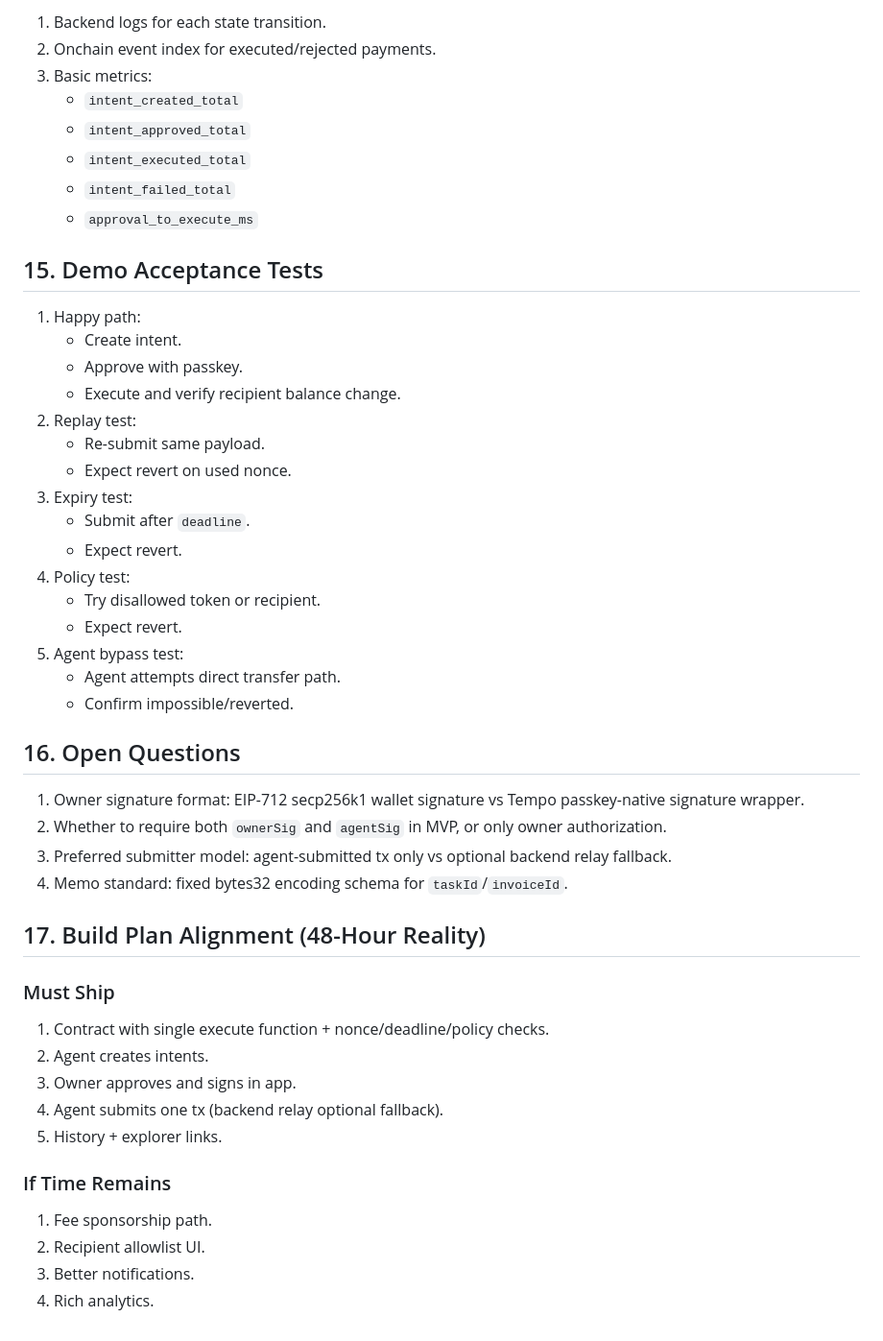
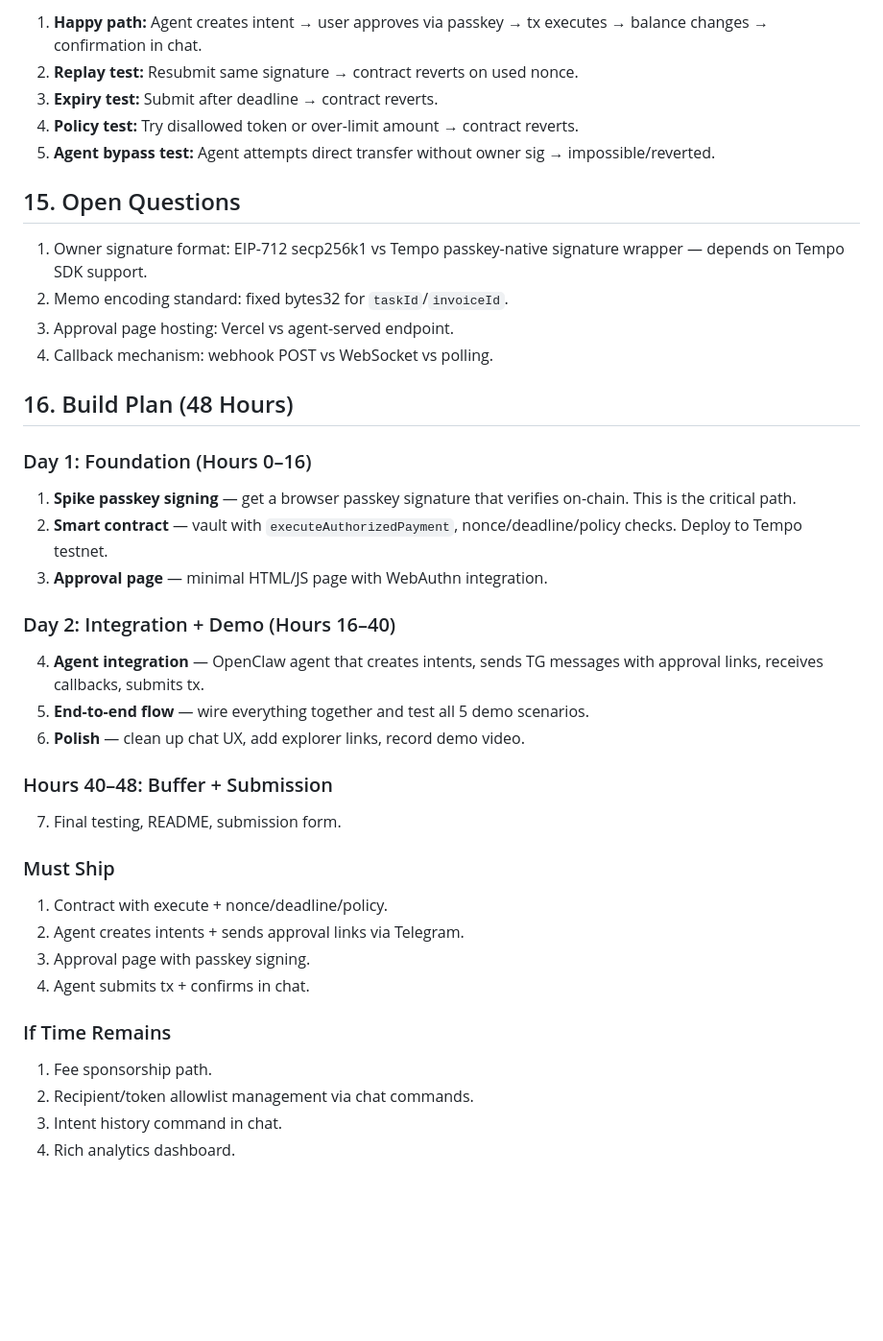
Before and after one commit to AmitayBohadana/Tempo-PayGents, a Markdown page: docs/human-verified-agent-wallet-mvp-functional-spec.md, the part around one of its changes. Shown at 96% size. Rendered like a GitHub page; blank space fills up the shorter version.

```diff
--- a/docs/human-verified-agent-wallet-mvp-functional-spec.md
+++ b/docs/human-verified-agent-wallet-mvp-functional-spec.md
@@ -246,52 +283,45 @@ struct PaymentIntent {
 
-1. Backend logs for each state transition.
-2. Onchain event index for executed/rejected payments.
-3. Basic metrics:
-   - `intent_created_total`
-   - `intent_approved_total`
-   - `intent_executed_total`
-   - `intent_failed_total`
-   - `approval_to_execute_ms`
+1. **Happy path:** Agent creates intent → user approves via passkey → tx executes → balance changes → confirmation in chat.
+2. **Replay test:** Resubmit same signature → contract reverts on used nonce.
+3. **Expiry test:** Submit after deadline → contract reverts.
+4. **Policy test:** Try disallowed token or over-limit amount → contract reverts.
+5. **Agent bypass test:** Agent attempts direct transfer without owner sig → impossible/reverted.
 
-## 15. Demo Acceptance Tests
+## 15. Open Questions
 
-1. Happy path:
-   - Create intent.
-   - Approve with passkey.
-   - Execute and verify recipient balance change.
-2. Replay test:
-   - Re-submit same payload.
-   - Expect revert on used nonce.
-3. Expiry test:
-   - Submit after `deadline`.
-   - Expect revert.
-4. Policy test:
-   - Try disallowed token or recipient.
-   - Expect revert.
-5. Agent bypass test:
-   - Agent attempts direct transfer path.
-   - Confirm impossible/reverted.
+1. Owner signature format: EIP-712 secp256k1 vs Tempo passkey-native signature wrapper — depends on Tempo SDK support.
+2. Memo encoding standard: fixed bytes32 for `taskId`/`invoiceId`.
+3. Approval page hosting: Vercel vs agent-served endpoint.
+4. Callback mechanism: webhook POST vs WebSocket vs polling.
 
-## 16. Open Questions
+## 16. Build Plan (48 Hours)
 
-1. Owner signature format: EIP-712 secp256k1 wallet signature vs Tempo passkey-native signature wrapper.
-2. Whether to require both `ownerSig` and `agentSig` in MVP, or only owner authorization.
-3. Preferred submitter model: agent-submitted tx only vs optional backend relay fallback.
-4. Memo standard: fixed bytes32 encoding schema for `taskId`/`invoiceId`.
+### Day 1: Foundation (Hours 0–16)
 
-## 17. Build Plan Alignment (48-Hour Reality)
+1. **Spike passkey signing** — get a browser passkey signature that verifies on-chain. This is the critical path.
+2. **Smart contract** — vault with `executeAuthorizedPayment`, nonce/deadline/policy checks. Deploy to Tempo testnet.
+3. **Approval page** — minimal HTML/JS page with WebAuthn integration.
+
+### Day 2: Integration + Demo (Hours 16–40)
+
+4. **Agent integration** — OpenClaw agent that creates intents, sends TG messages with approval links, receives callbacks, submits tx.
+5. **End-to-end flow** — wire everything together and test all 5 demo scenarios.
+6. **Polish** — clean up chat UX, add explorer links, record demo video.
+
+### Hours 40–48: Buffer + Submission
+
+7. Final testing, README, submission form.
 
 ### Must Ship
 
-1. Contract with single execute function + nonce/deadline/policy checks.
-2. Agent creates intents.
-3. Owner approves and signs in app.
-4. Agent submits one tx (backend relay optional fallback).
-5. History + explorer links.
+1. Contract with execute + nonce/deadline/policy.
+2. Agent creates intents + sends approval links via Telegram.
+3. Approval page with passkey signing.
+4. Agent submits tx + confirms in chat.
 
 ### If Time Remains
 
 1. Fee sponsorship path.
-2. Recipient allowlist UI.
-3. Better notifications.
-4. Rich analytics.
+2. Recipient/token allowlist management via chat commands.
+3. Intent history command in chat.
+4. Rich analytics dashboard.
```
Also changed, not shown: other parts of docs/human-verified-agent-wallet-mvp-functional-spec.md (+131 -94 lines).
